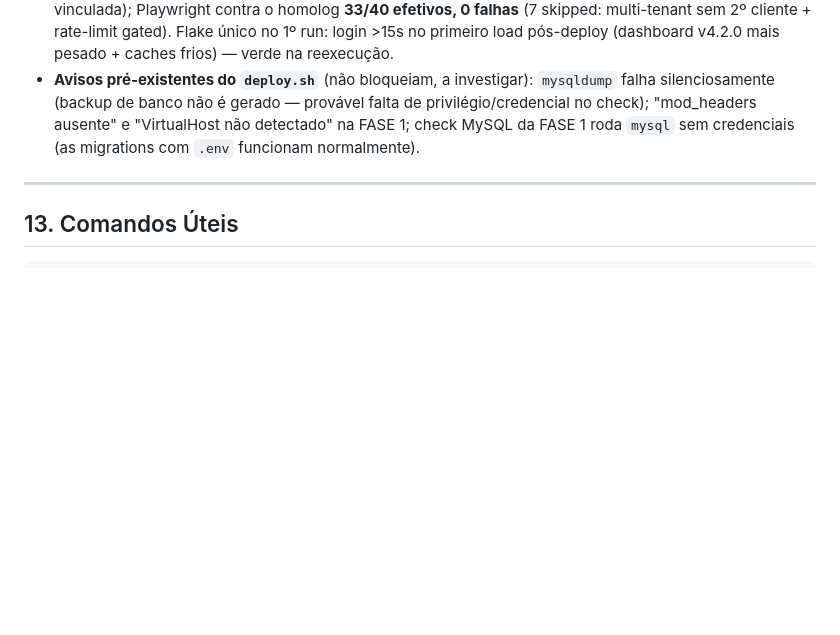
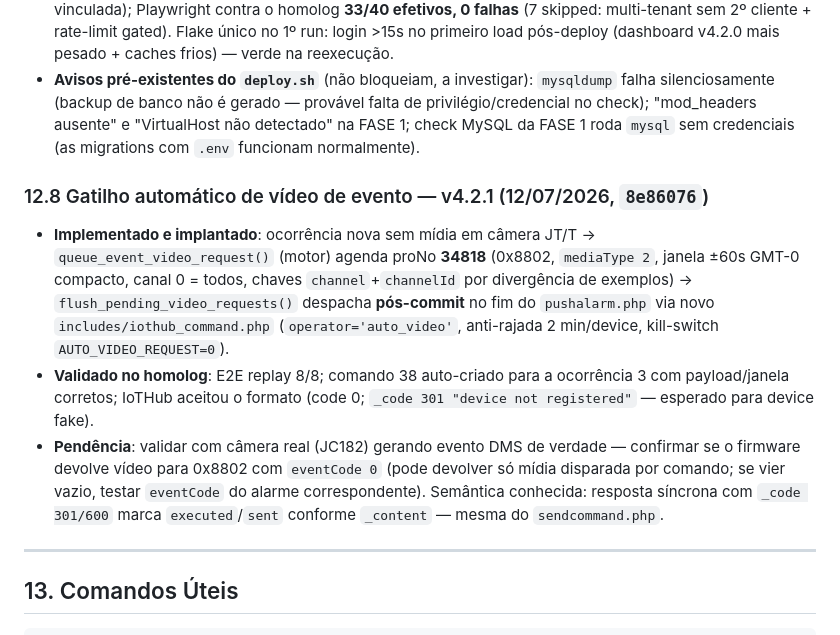
Before and after one commit to hssflavio-ux/jimi_webhook, a Markdown page: STATUS.md, the part around the change. Rendered like a GitHub page; blank space fills up the shorter version.

Commit message:
docs: STATUS §12.8 — gatilho automatico de video (34818) implantado e validado
Co-Authored-By: Claude Fable 5 <noreply@anthropic.com>

```diff
--- a/STATUS.md
+++ b/STATUS.md
@@ -537,6 +537,12 @@ Commits `75441a7`…`cd1af0f` (7 fixes + docs), todos implantados. CHANGELOG [4.
 - **Testes executados**: replay E2E no servidor **8/8** (GPS → alarme 143 → ocorrência id=2 → mídia id=2 vinculada); Playwright contra o homolog **33/40 efetivos, 0 falhas** (7 skipped: multi-tenant sem 2º cliente + rate-limit gated). Flake único no 1º run: login >15s no primeiro load pós-deploy (dashboard v4.2.0 mais pesado + caches frios) — verde na reexecução.
 - **Avisos pré-existentes do `deploy.sh`** (não bloqueiam, a investigar): `mysqldump` falha silenciosamente (backup de banco não é gerado — provável falta de privilégio/credencial no check); "mod_headers ausente" e "VirtualHost não detectado" na FASE 1; check MySQL da FASE 1 roda `mysql` sem credenciais (as migrations com `.env` funcionam normalmente).
 
+### 12.8 Gatilho automático de vídeo de evento — v4.2.1 (12/07/2026, `8e86076`)
+
+- **Implementado e implantado**: ocorrência nova sem mídia em câmera JT/T → `queue_event_video_request()` (motor) agenda proNo **34818** (0x8802, `mediaType 2`, janela ±60s GMT-0 compacto, canal 0 = todos, chaves `channel`+`channelId` por divergência de exemplos) → `flush_pending_video_requests()` despacha **pós-commit** no fim do `pushalarm.php` via novo `includes/iothub_command.php` (`operator='auto_video'`, anti-rajada 2 min/device, kill-switch `AUTO_VIDEO_REQUEST=0`).
+- **Validado no homolog**: E2E replay 8/8; comando 38 auto-criado para a ocorrência 3 com payload/janela corretos; IoTHub aceitou o formato (code 0; `_code 301 "device not registered"` — esperado para device fake).
+- **Pendência**: validar com câmera real (JC182) gerando evento DMS de verdade — confirmar se o firmware devolve vídeo para 0x8802 com `eventCode 0` (pode devolver só mídia disparada por comando; se vier vazio, testar `eventCode` do alarme correspondente). Semântica conhecida: resposta síncrona com `_code 301/600` marca `executed`/`sent` conforme `_content` — mesma do `sendcommand.php`.
+
 ---
 
 ## 13. Comandos Úteis
```
Also changed, not shown: .agents/memory/MEMORY.md (+1 -0 lines).
